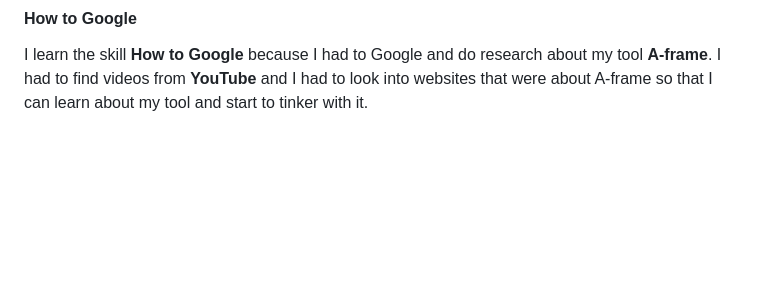
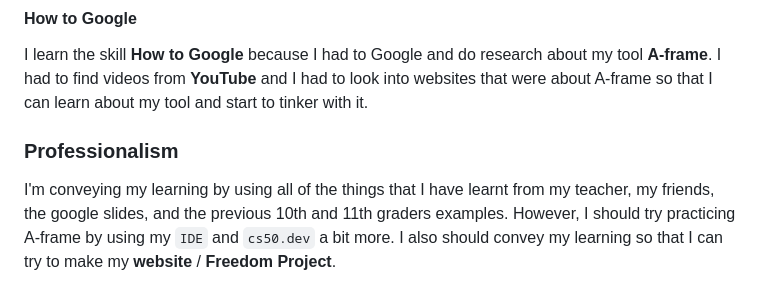
Before and after one commit to kiaram2249/sep10-freedom-project-, a Markdown page: blog/entry06.md, the part around the change. Drawn GitHub-style; blank space fills up the shorter version.

```diff
--- a/blog/entry06.md
+++ b/blog/entry06.md
@@ -132,3 +132,7 @@ I learn the skill **How to learn** because I was learning **A-frame** all on my
 #### How to Google
 
 I learn the skill **How to Google** because I had to Google and do research about my tool **A-frame**. I had to find videos from **YouTube** and I had to look into websites that were about A-frame so that I can learn about my tool and start to tinker with it.
+
+### Professionalism
+
+I'm conveying my learning by using all of the things that I have learnt from my teacher, my friends, the google slides, and the previous 10th and 11th graders examples. However, I should try practicing A-frame by using my `IDE` and `cs50.dev` a bit more. I also should convey my learning so that I can try to make my **website** / **Freedom Project**.
```
